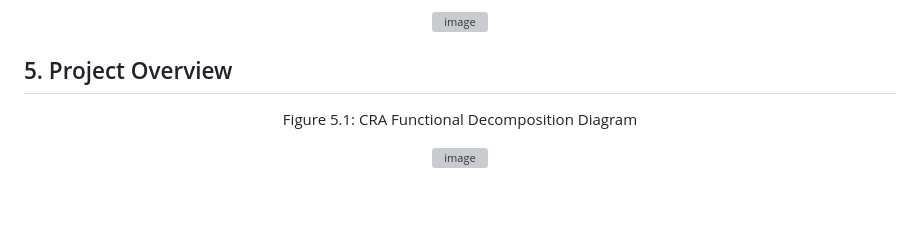
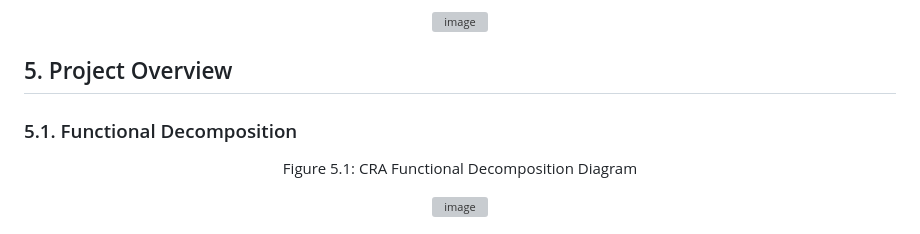
Before and after one commit to amosyu2000/cyclops, a Markdown page: docs/Design/MIS.md, the part around the change printed below. Drawn GitHub-style; blank space fills up the shorter version; grey boxes are pictures that could not be loaded.

```diff
--- a/docs/Design/MIS.md
+++ b/docs/Design/MIS.md
@@ -110,6 +110,7 @@ CRA is going to be a bike assist system with convenient mounting, accurate crash
 
 ## 5. Project Overview
 
+### 5.1. Functional Decomposition
 <div align="center">
 <p id="fdd">Figure 5.1: CRA Functional Decomposition Diagram</p>
 
```
Also changed, not shown: other parts of docs/Design/MIS.md (+8 -0 lines).
